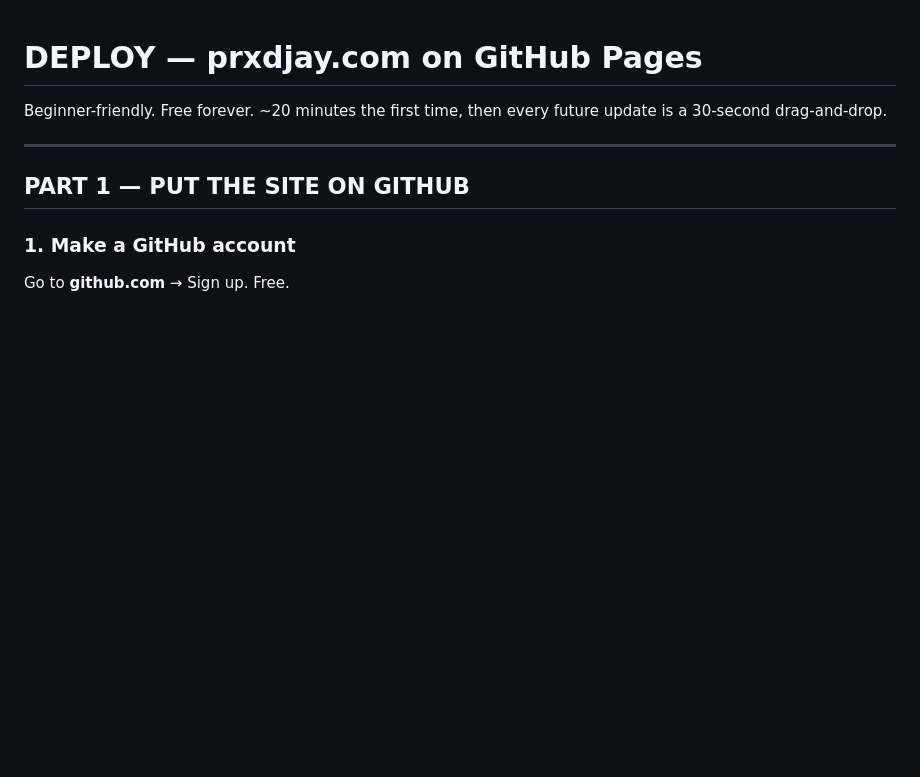
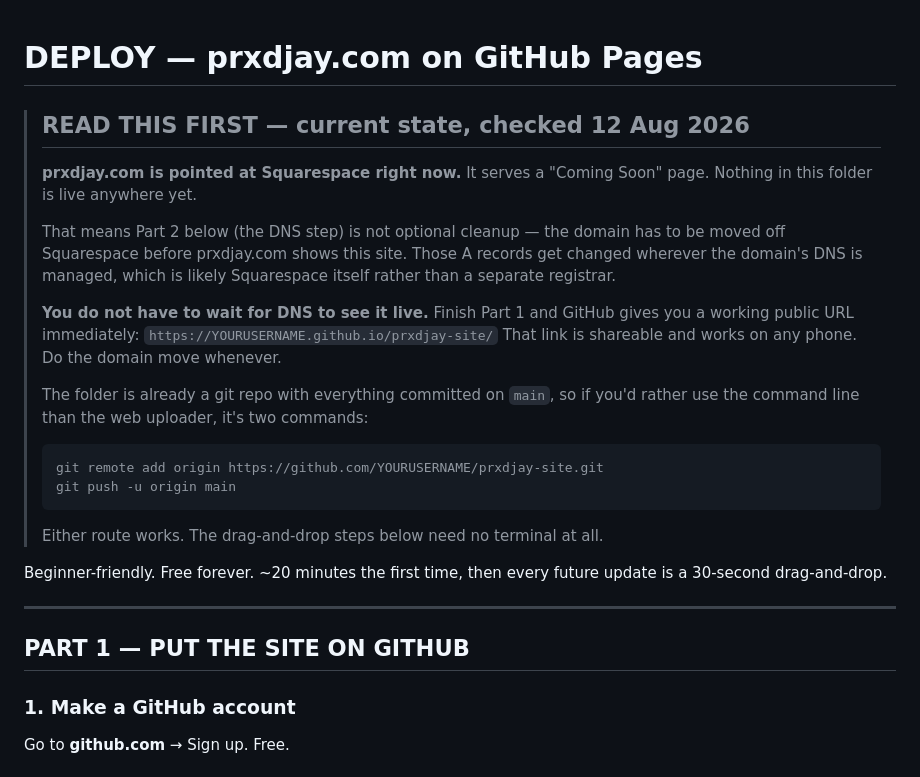
Before and after one commit to prxdjay/prxdjay-site, a Markdown page: DEPLOY.md, the part around the change. Rendered like a GitHub page; blank space fills up the shorter version.

Commit message:
Note in DEPLOY.md that the domain is still on Squarespace
Co-Authored-By: Claude Opus 5 <noreply@anthropic.com>

````diff
--- a/DEPLOY.md
+++ b/DEPLOY.md
@@ -1,4 +1,29 @@
 # DEPLOY — prxdjay.com on GitHub Pages
+
+> ## READ THIS FIRST — current state, checked 12 Aug 2026
+>
+> **prxdjay.com is pointed at Squarespace right now.** It serves a "Coming
+> Soon" page. Nothing in this folder is live anywhere yet.
+>
+> That means Part 2 below (the DNS step) is not optional cleanup — the domain
+> has to be moved off Squarespace before prxdjay.com shows this site. Those A
+> records get changed wherever the domain's DNS is managed, which is likely
+> Squarespace itself rather than a separate registrar.
+>
+> **You do not have to wait for DNS to see it live.** Finish Part 1 and GitHub
+> gives you a working public URL immediately:
+> `https://YOURUSERNAME.github.io/prxdjay-site/`
+> That link is shareable and works on any phone. Do the domain move whenever.
+>
+> The folder is already a git repo with everything committed on `main`, so if
+> you'd rather use the command line than the web uploader, it's two commands:
+>
+> ```
+> git remote add origin https://github.com/YOURUSERNAME/prxdjay-site.git
+> git push -u origin main
+> ```
+>
+> Either route works. The drag-and-drop steps below need no terminal at all.
 
 Beginner-friendly. Free forever. ~20 minutes the first time, then every future update is a 30-second drag-and-drop.
 
````
